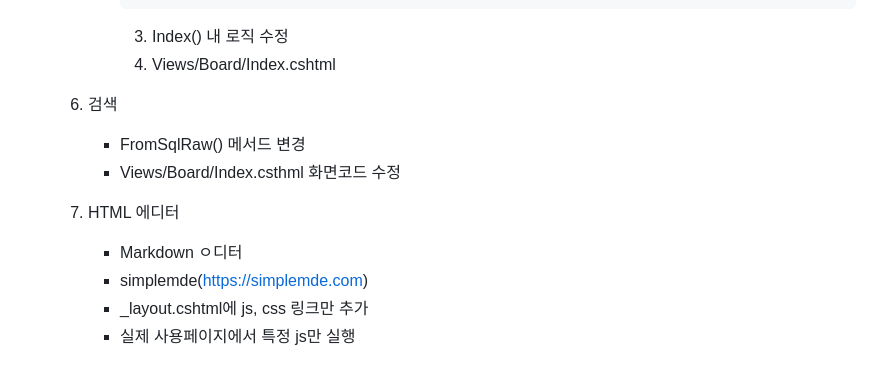
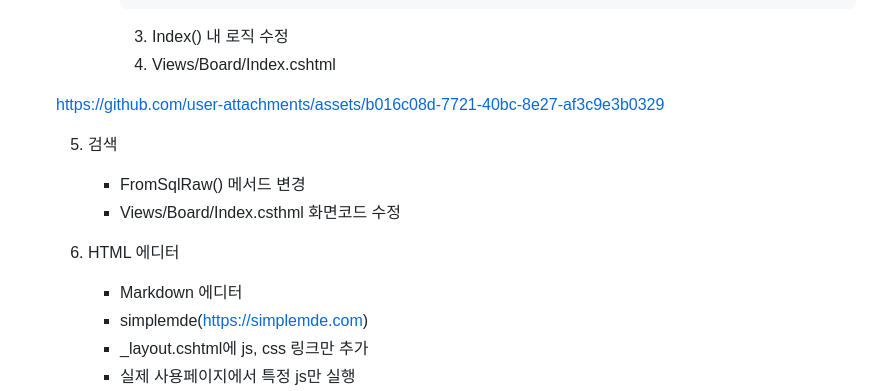
Before and after one commit to inje98/basic-aspnet-2024, a Markdown page: README.md, the part around the change. Drawn GitHub-style; blank space fills up the shorter version.

````diff
--- a/README.md
+++ b/README.md
@@ -419,12 +419,18 @@ https://github.com/user-attachments/assets/bb688d12-e0d1-4eba-a240-fa577a2d4ff6
             ```
             3. Index() 내 로직 수정
             4. Views/Board/Index.cshtml
+
+
+
+    https://github.com/user-attachments/assets/b016c08d-7721-40bc-8e27-af3c9e3b0329
+
+
     5. 검색
         - FromSqlRaw() 메서드 변경
         - Views/Board/Index.csthml 화면코드 수정
 
     6. HTML 에디터
-        - Markdown ㅇ디터
+        - Markdown 에디터
         - simplemde(https://simplemde.com)
         - _layout.cshtml에 js, css 링크만 추가
         - 실제 사용페이지에서 특정 js만 실행
````
